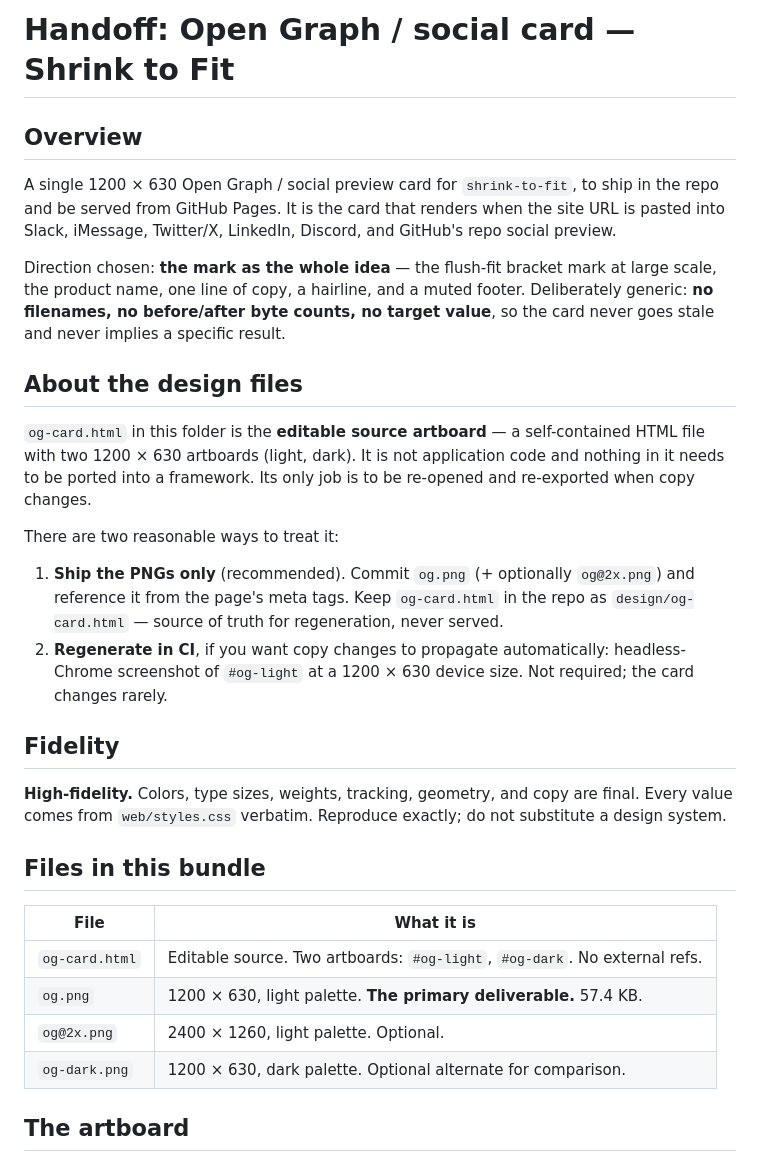
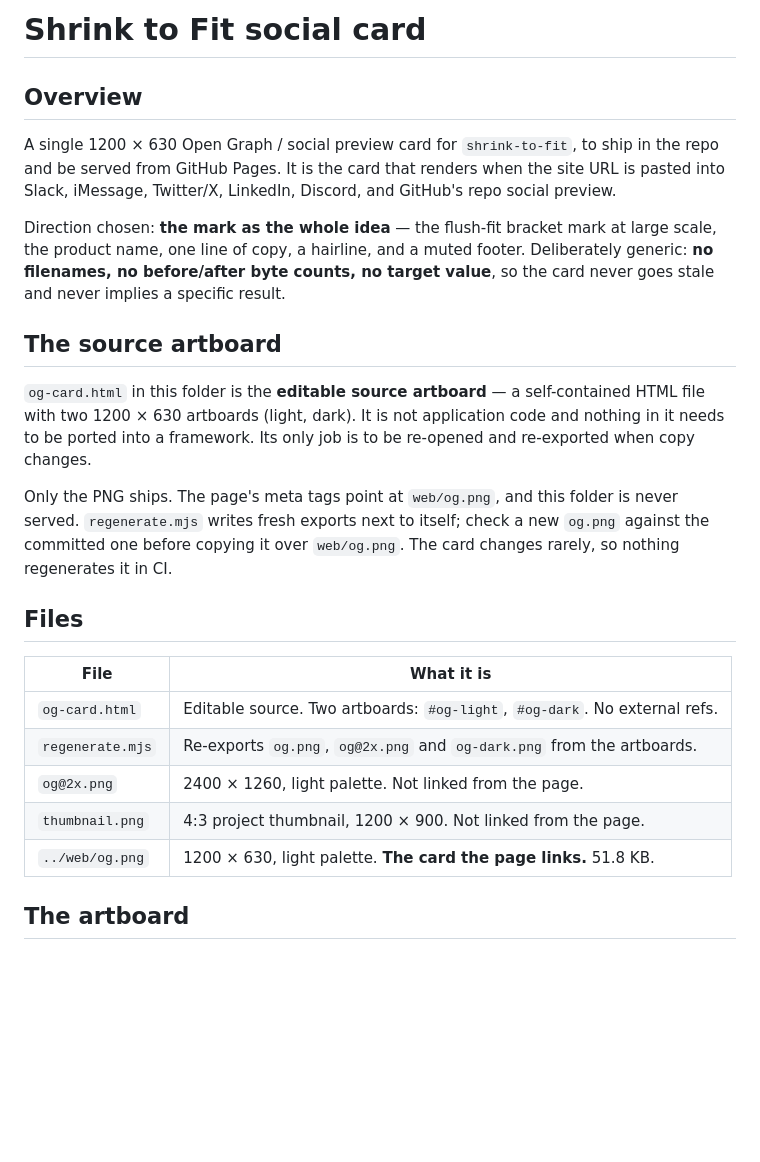
Before and after one commit to feynma1h/shrink-to-fit, a Markdown page: design/README.md, the part around one of its changes. GitHub-like rendering; blank space fills up the shorter version.

```diff
--- a/design/README.md
+++ b/design/README.md
@@ -1,4 +1,4 @@
-# Handoff: Open Graph / social card — Shrink to Fit
+# Shrink to Fit social card
 
 ## Overview
 A single 1200 × 630 Open Graph / social preview card for `shrink-to-fit`, to ship in the repo and
@@ -10,30 +10,23 @@ product name, one line of copy, a hairline, and a muted footer. Deliberately gen
 filenames, no before/after byte counts, no target value**, so the card never goes stale and never
 implies a specific result.
 
-## About the design files
+## The source artboard
 `og-card.html` in this folder is the **editable source artboard** — a self-contained HTML file with
 two 1200 × 630 artboards (light, dark). It is not application code and nothing in it needs to be
 ported into a framework. Its only job is to be re-opened and re-exported when copy changes.
 
-There are two reasonable ways to treat it:
+Only the PNG ships. The page's meta tags point at `web/og.png`, and this folder is never served.
+`regenerate.mjs` writes fresh exports next to itself; check a new `og.png` against the committed
+one before copying it over `web/og.png`. The card changes rarely, so nothing regenerates it in CI.
 
-1. **Ship the PNGs only** (recommended). Commit `og.png` (+ optionally `og@2x.png`) and reference
-   it from the page's meta tags. Keep `og-card.html` in the repo as `design/og-card.html` — source
-   of truth for regeneration, never served.
-2. **Regenerate in CI**, if you want copy changes to propagate automatically: headless-Chrome
-   screenshot of `#og-light` at a 1200 × 630 device size. Not required; the card changes rarely.
-
-## Fidelity
-**High-fidelity.** Colors, type sizes, weights, tracking, geometry, and copy are final. Every value
-comes from `web/styles.css` verbatim. Reproduce exactly; do not substitute a design system.
-
-## Files in this bundle
+## Files
 | File | What it is |
 | --- | --- |
 | `og-card.html` | Editable source. Two artboards: `#og-light`, `#og-dark`. No external refs. |
-| `og.png` | 1200 × 630, light palette. **The primary deliverable.** 57.4 KB. |
-| `og@2x.png` | 2400 × 1260, light palette. Optional. |
-| `og-dark.png` | 1200 × 630, dark palette. Optional alternate for comparison. |
+| `regenerate.mjs` | Re-exports `og.png`, `og@2x.png` and `og-dark.png` from the artboards. |
+| `og@2x.png` | 2400 × 1260, light palette. Not linked from the page. |
+| `thumbnail.png` | 4:3 project thumbnail, 1200 × 900. Not linked from the page. |
+| `../web/og.png` | 1200 × 630, light palette. **The card the page links.** 51.8 KB. |
 
 ## The artboard
 
```
Also changed, not shown: other parts of design/README.md (+11 -16 lines).
